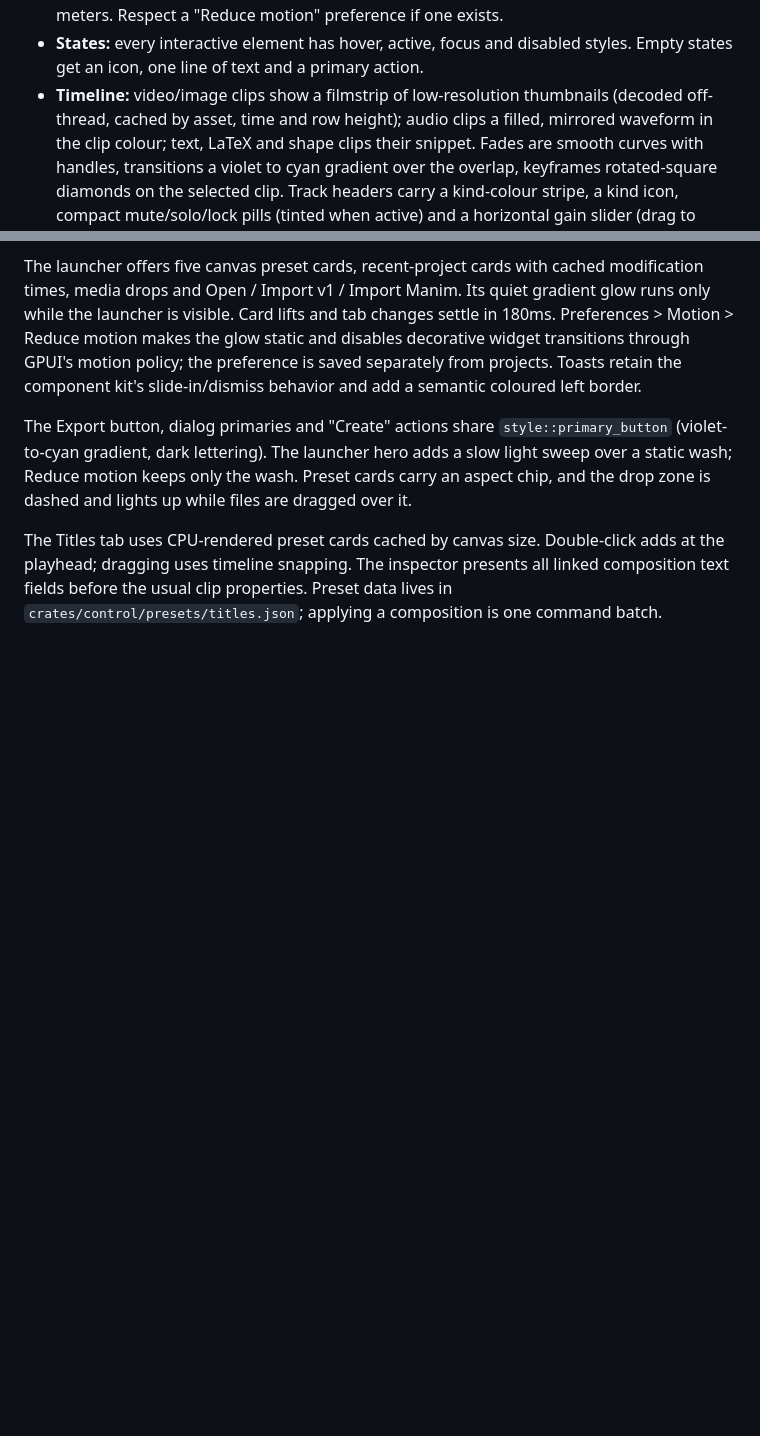
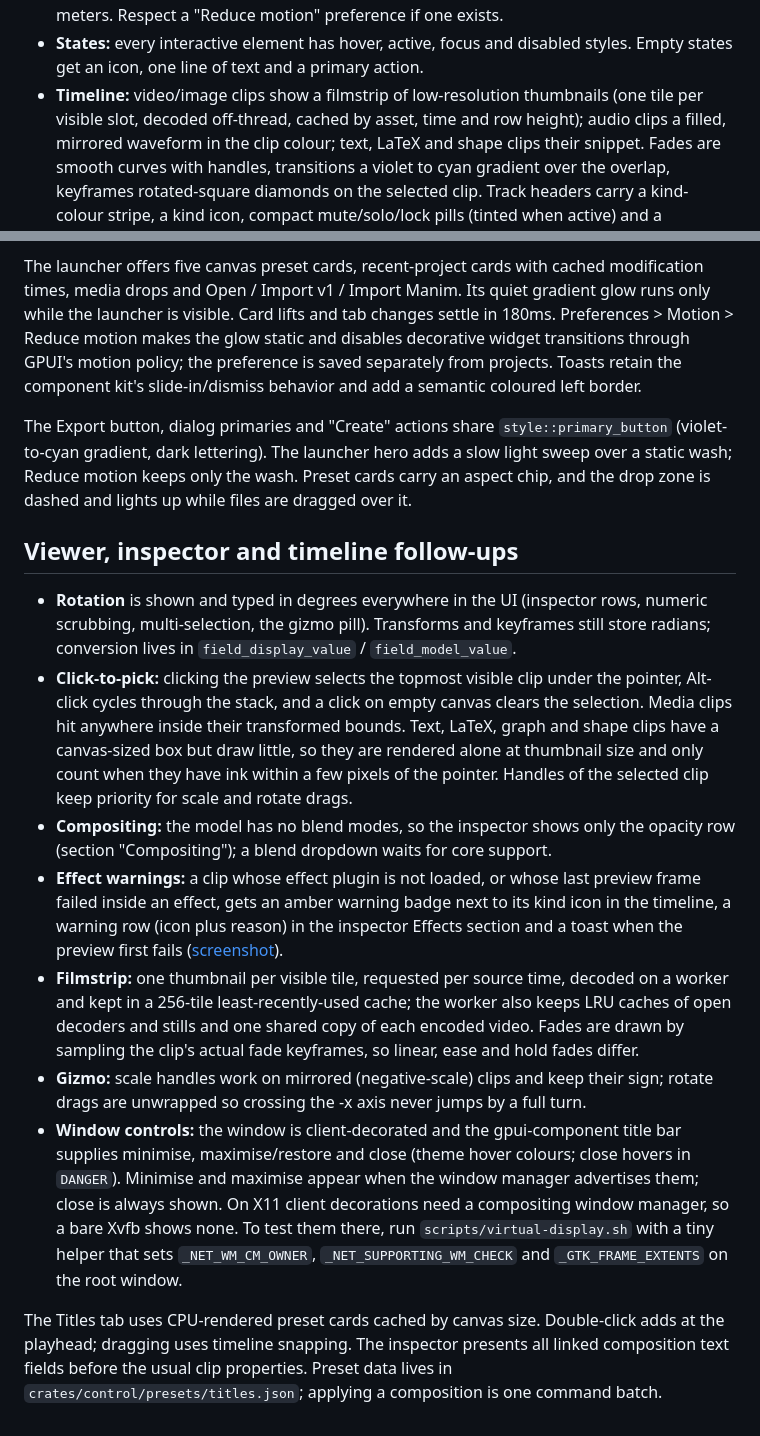
Before and after one commit to AniMathIO/AniMathIO, a Markdown page: docs/design.md, 2 parts joined by grey strips. GitHub-like rendering; blank space fills up the shorter version.

```diff
--- a/docs/design.md
+++ b/docs/design.md
@@ -28,7 +28,7 @@ colour-coded clips, crisp monospace timecode and subtle motion. All values live
 - **States:** every interactive element has hover, active, focus and disabled styles.
   Empty states get an icon, one line of text and a primary action.
 - **Timeline:** video/image clips show a filmstrip of low-resolution thumbnails
-  (decoded off-thread, cached by asset, time and row height); audio clips a filled,
+  (one tile per visible slot, decoded off-thread, cached by asset, time and row height); audio clips a filled,
   mirrored waveform in the clip colour; text, LaTeX and shape clips their snippet.
   Fades are smooth curves with handles, transitions a violet to cyan gradient over
   the overlap, keyframes rotated-square diamonds on the selected clip. Track headers
@@ -68,6 +68,37 @@ The Export button, dialog primaries and "Create" actions share `style::primary_b
 over a static wash; Reduce motion keeps only the wash. Preset cards carry an aspect
 chip, and the drop zone is dashed and lights up while files are dragged over it.
 
+## Viewer, inspector and timeline follow-ups
+
+- **Rotation** is shown and typed in degrees everywhere in the UI (inspector rows,
+  numeric scrubbing, multi-selection, the gizmo pill). Transforms and keyframes still
+  store radians; conversion lives in `field_display_value` / `field_model_value`.
+- **Click-to-pick:** clicking the preview selects the topmost visible clip under the
+  pointer, Alt-click cycles through the stack, and a click on empty canvas clears the
+  selection. Media clips hit anywhere inside their transformed bounds. Text, LaTeX,
+  graph and shape clips have a canvas-sized box but draw little, so they are rendered
+  alone at thumbnail size and only count when they have ink within a few pixels of the
+  pointer. Handles of the selected clip keep priority for scale and rotate drags.
+- **Compositing:** the model has no blend modes, so the inspector shows only the
+  opacity row (section "Compositing"); a blend dropdown waits for core support.
+- **Effect warnings:** a clip whose effect plugin is not loaded, or whose last preview
+  frame failed inside an effect, gets an amber warning badge next to its kind icon in
+  the timeline, a warning row (icon plus reason) in the inspector Effects section and a
+  toast when the preview first fails ([screenshot](screenshots/editor-effect-warning.png)).
+- **Filmstrip:** one thumbnail per visible tile, requested per source time, decoded on
+  a worker and kept in a 256-tile least-recently-used cache; the worker also keeps
+  LRU caches of open decoders and stills and one shared copy of each encoded video. Fades are drawn by
+  sampling the clip's actual fade keyframes, so linear, ease and hold fades differ.
+- **Gizmo:** scale handles work on mirrored (negative-scale) clips and keep their sign;
+  rotate drags are unwrapped so crossing the -x axis never jumps by a full turn.
+- **Window controls:** the window is client-decorated and the gpui-component title bar
+  supplies minimise, maximise/restore and close (theme hover colours; close hovers in
+  `DANGER`). Minimise and maximise appear when the window manager advertises them;
+  close is always shown. On X11 client decorations need a compositing window manager,
+  so a bare Xvfb shows none. To test them there, run
+  `scripts/virtual-display.sh` with a tiny helper that sets `_NET_WM_CM_OWNER`,
+  `_NET_SUPPORTING_WM_CHECK` and `_GTK_FRAME_EXTENTS` on the root window.
+
 The Titles tab uses CPU-rendered preset cards cached by canvas size. Double-click
 adds at the playhead; dragging uses timeline snapping. The inspector presents all
 linked composition text fields before the usual clip properties. Preset data lives
```
Also changed, not shown: docs/screenshots/editor-effect-warning.png (added), docs/screenshots/editor-main.png, 12 other files.
